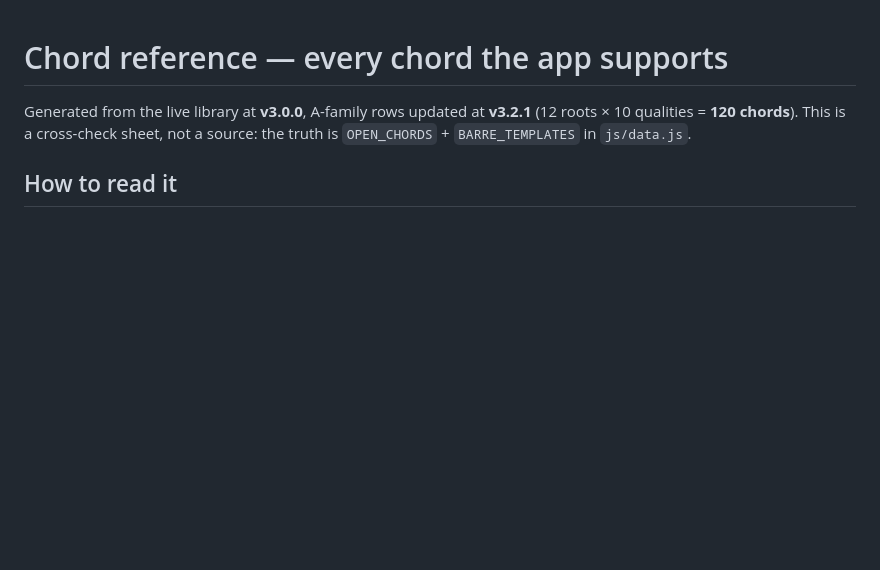
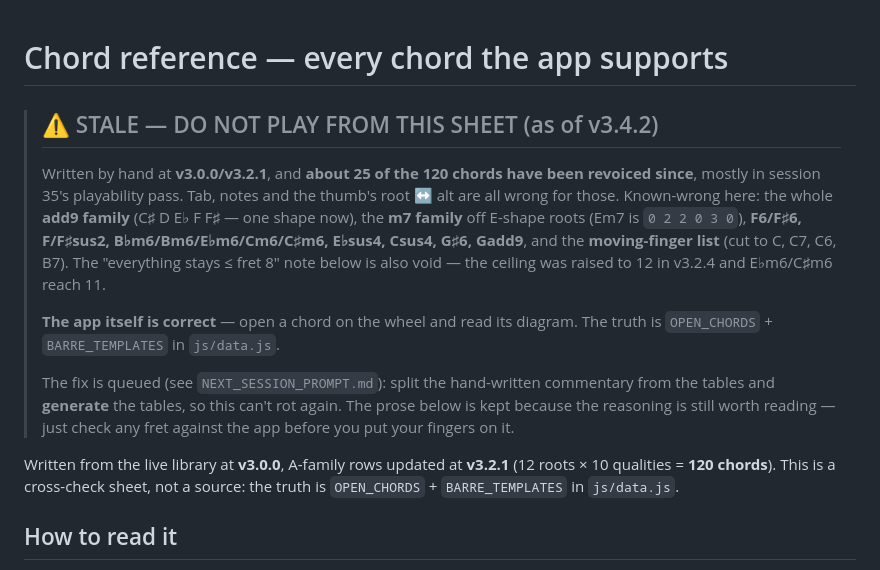
Before and after one commit to cadengunn/travis_picker, a Markdown page: CHORD_REFERENCE.md, the part around the change. Drawn GitHub-style; blank space fills up the shorter version.

```diff
--- a/CHORD_REFERENCE.md
+++ b/CHORD_REFERENCE.md
@@ -1,8 +1,27 @@
 # Chord reference — every chord the app supports
 
-Generated from the live library at **v3.0.0**, A-family rows updated at **v3.2.1** (12 roots × 10 qualities = **120
-chords**). This is a cross-check sheet, not a source: the truth is `OPEN_CHORDS` +
-`BARRE_TEMPLATES` in `js/data.js`.
+> ## ⚠️ STALE — DO NOT PLAY FROM THIS SHEET (as of v3.4.2)
+>
+> Written by hand at **v3.0.0/v3.2.1**, and **about 25 of the 120 chords have been
+> revoiced since**, mostly in session 35's playability pass. Tab, notes and the
+> thumb's root ↔ alt are all wrong for those. Known-wrong here: the whole **add9
+> family** (C♯ D E♭ F F♯ — one shape now), the **m7 family** off E-shape roots
+> (Em7 is `0 2 2 0 3 0`), **F6/F♯6, F/F♯sus2, B♭m6/Bm6/E♭m6/Cm6/C♯m6, E♭sus4,
+> Csus4, G♯6, Gadd9**, and the **moving-finger list** (cut to C, C7, C6, B7).
+> The "everything stays ≤ fret 8" note below is also void — the ceiling was raised
+> to 12 in v3.2.4 and E♭m6/C♯m6 reach 11.
+>
+> **The app itself is correct** — open a chord on the wheel and read its diagram.
+> The truth is `OPEN_CHORDS` + `BARRE_TEMPLATES` in `js/data.js`.
+>
+> The fix is queued (see `NEXT_SESSION_PROMPT.md`): split the hand-written
+> commentary from the tables and **generate** the tables, so this can't rot again.
+> The prose below is kept because the reasoning is still worth reading — just
+> check any fret against the app before you put your fingers on it.
+
+Written from the live library at **v3.0.0**, A-family rows updated at **v3.2.1**
+(12 roots × 10 qualities = **120 chords**). This is a cross-check sheet, not a
+source: the truth is `OPEN_CHORDS` + `BARRE_TEMPLATES` in `js/data.js`.
 
 ## How to read it
 
```
Also changed, not shown: NEXT_SESSION_PROMPT.md (+85 -56 lines).
